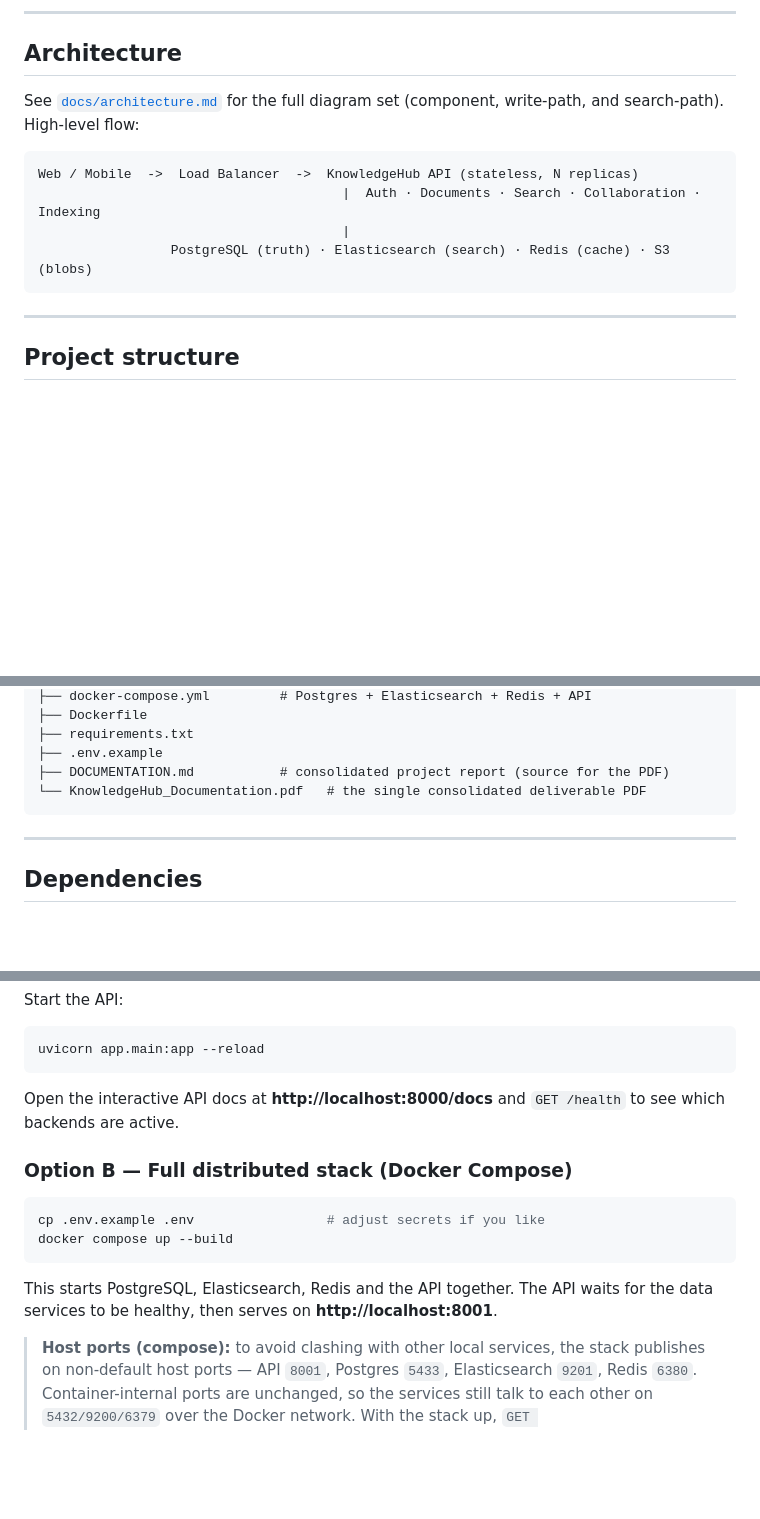
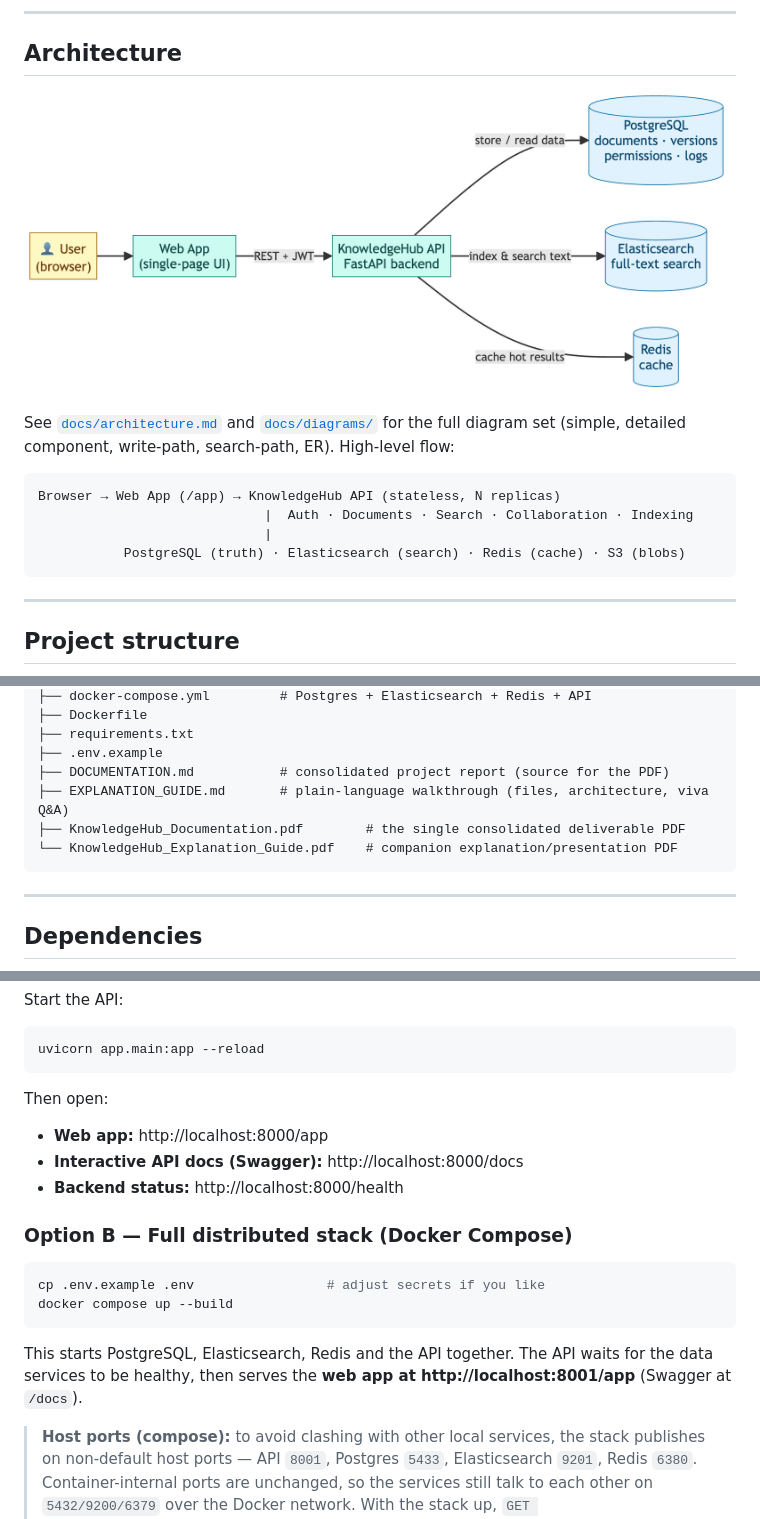
Before and after one commit to Pranavk1105/knowledgehub, a Markdown page: README.md, 3 parts joined by grey strips. Rendered like a GitHub page; pictures changed too: docs/diagrams/00_architecture_simple.png (added); blank space fills up the shorter version.

````diff
--- a/README.md
+++ b/README.md
@@ -28,13 +29,15 @@ The system is built with **FastAPI + SQLAlchemy + PostgreSQL + Elasticsearch + R
 
 ## Architecture
 
-See [`docs/architecture.md`](docs/architecture.md) for the full diagram set (component, write-path, and search-path). High-level flow:
+![Simple architecture overview](docs/diagrams/00_architecture_simple.png)
+
+See [`docs/architecture.md`](docs/architecture.md) and [`docs/diagrams/`](docs/diagrams/) for the full diagram set (simple, detailed component, write-path, search-path, ER). High-level flow:
 
 ```
-Web / Mobile  ->  Load Balancer  ->  KnowledgeHub API (stateless, N replicas)
-                                       |  Auth · Documents · Search · Collaboration · Indexing
-                                       |
-                 PostgreSQL (truth) · Elasticsearch (search) · Redis (cache) · S3 (blobs)
+Browser → Web App (/app) → KnowledgeHub API (stateless, N replicas)
+                             |  Auth · Documents · Search · Collaboration · Indexing
+                             |
+           PostgreSQL (truth) · Elasticsearch (search) · Redis (cache) · S3 (blobs)
 ```
 
 ---
@@ -70,7 +74,9 @@ knowledgehub/
 ├── requirements.txt
 ├── .env.example
 ├── DOCUMENTATION.md           # consolidated project report (source for the PDF)
-└── KnowledgeHub_Documentation.pdf   # the single consolidated deliverable PDF
+├── EXPLANATION_GUIDE.md       # plain-language walkthrough (files, architecture, viva Q&A)
+├── KnowledgeHub_Documentation.pdf        # the single consolidated deliverable PDF
+└── KnowledgeHub_Explanation_Guide.pdf    # companion explanation/presentation PDF
 ```
 
 ---
@@ -109,7 +115,10 @@ Start the API:
 uvicorn app.main:app --reload
 ```
 
-Open the interactive API docs at **http://localhost:8000/docs** and `GET /health` to see which backends are active.
+Then open:
+- **Web app:** http://localhost:8000/app
+- **Interactive API docs (Swagger):** http://localhost:8000/docs
+- **Backend status:** http://localhost:8000/health
 
 ### Option B — Full distributed stack (Docker Compose)
 
@@ -118,7 +127,7 @@ cp .env.example .env                 # adjust secrets if you like
 docker compose up --build
 ```
 
-This starts PostgreSQL, Elasticsearch, Redis and the API together. The API waits for the data services to be healthy, then serves on **http://localhost:8001**.
+This starts PostgreSQL, Elasticsearch, Redis and the API together. The API waits for the data services to be healthy, then serves the **web app at http://localhost:8001/app** (Swagger at `/docs`).
 
 > **Host ports (compose):** to avoid clashing with other local services, the stack publishes on non-default host ports — API `8001`, Postgres `5433`, Elasticsearch `9201`, Redis `6380`. Container-internal ports are unchanged, so the services still talk to each other on `5432/9200/6379` over the Docker network. With the stack up, `GET http://localhost:8001/health` reports `"search_backend": "elasticsearch"` and `"cache_backend": "Redis"`. Swap `8000` → `8001` in the curl examples below when using Docker.
 
````
Also changed, not shown: other parts of README.md (+2 -0 lines), DOCUMENTATION.md (+41 -9 lines), EXPLANATION_GUIDE.md (added, +315 -0 lines), docs/screenshots/05_ui_login.png (added), docs/screenshots/06_ui_dashboard.png (added), docs/screenshots/07_ui_document.png (added), 7 other files.
